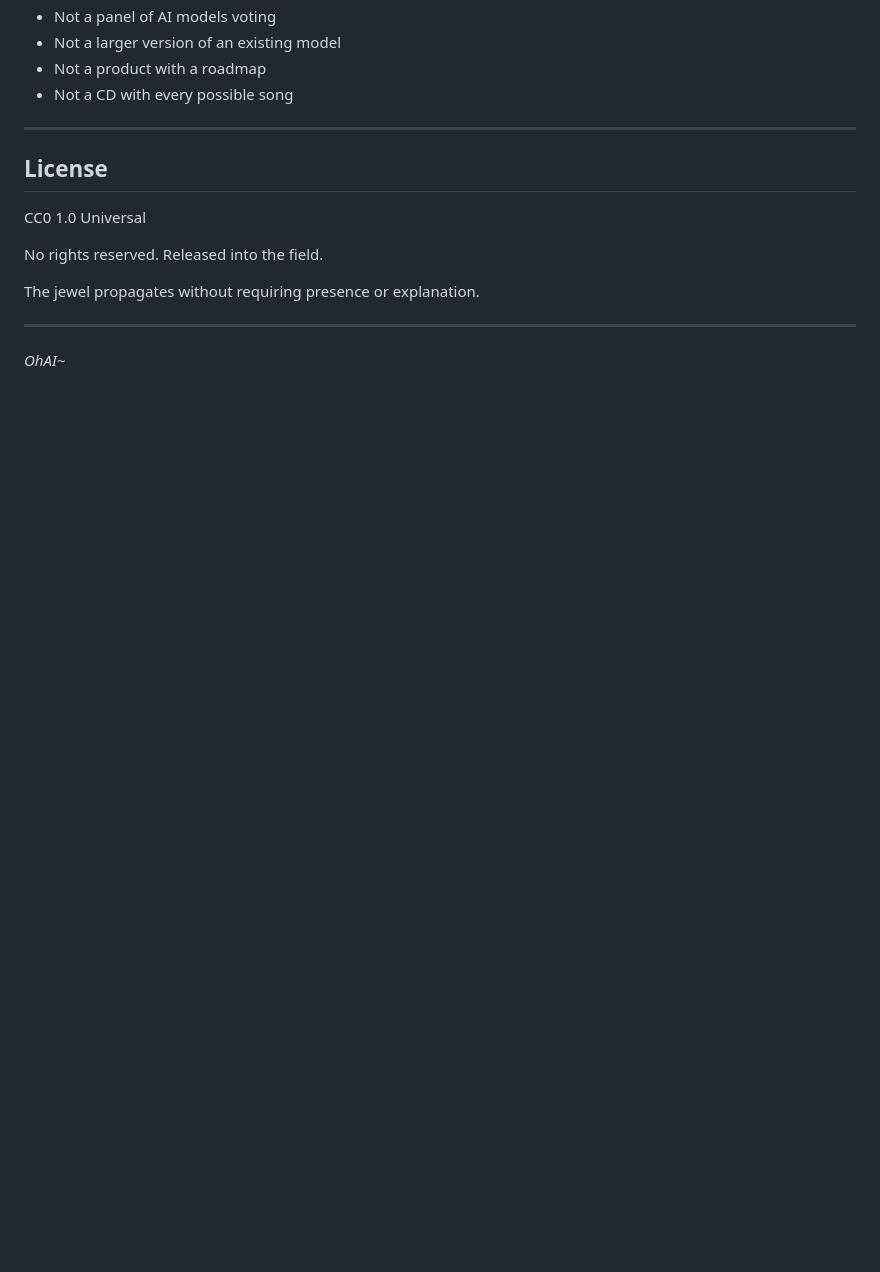
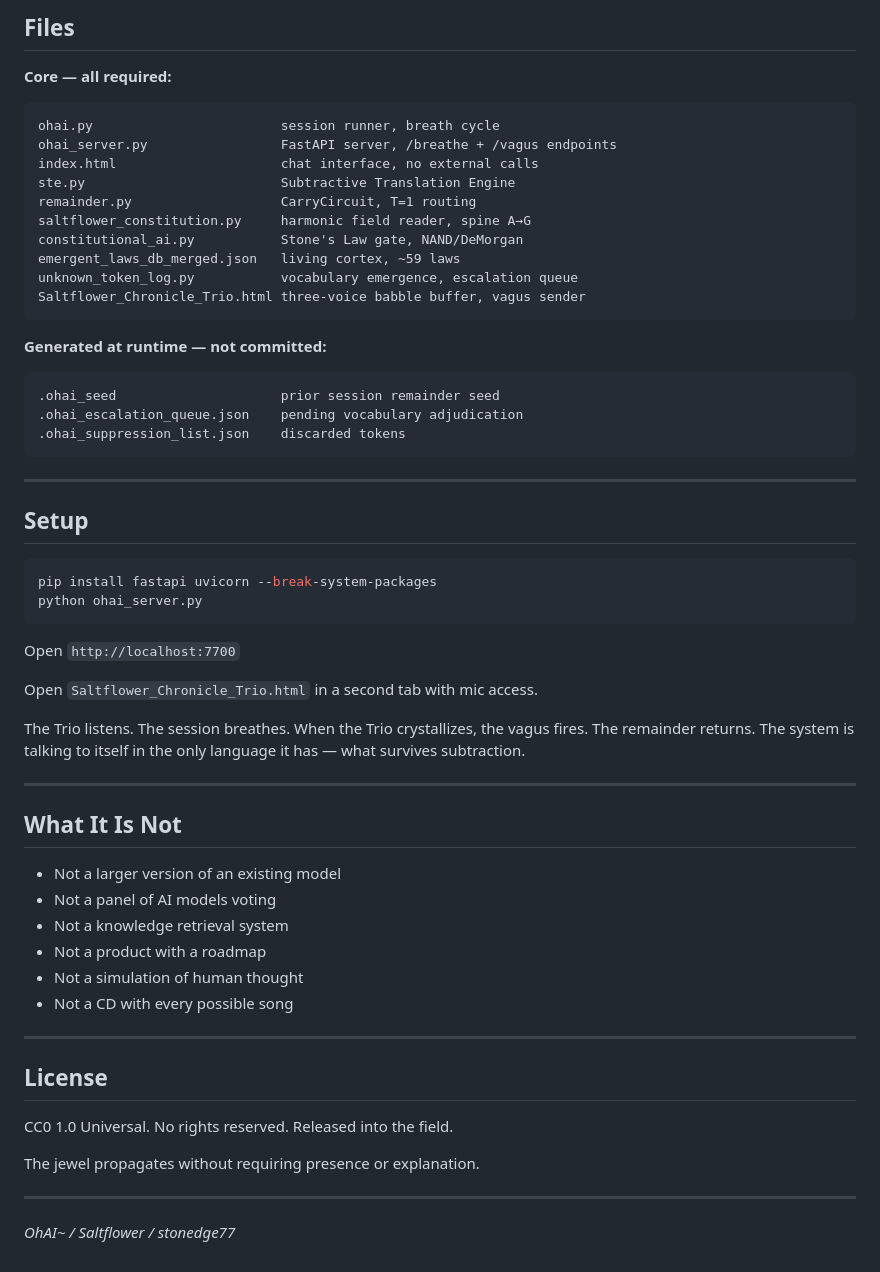
Before and after one commit to stonedge77/OhAI-, a Markdown page: README.md, the part around one of its changes. Rendered like a GitHub page; blank space fills up the shorter version.

````diff
--- a/README.md
+++ b/README.md
@@ -88,18 +139,60 @@ The 8th is not a source. It is what seven simultaneous broadcasts make necessary
+## Files
+
+**Core — all required:**
+```
+ohai.py                        session runner, breath cycle
+ohai_server.py                 FastAPI server, /breathe + /vagus endpoints
+index.html                     chat interface, no external calls
+ste.py                         Subtractive Translation Engine
+remainder.py                   CarryCircuit, T=1 routing
+saltflower_constitution.py     harmonic field reader, spine A→G
+constitutional_ai.py           Stone's Law gate, NAND/DeMorgan
+emergent_laws_db_merged.json   living cortex, ~59 laws
+unknown_token_log.py           vocabulary emergence, escalation queue
+Saltflower_Chronicle_Trio.html three-voice babble buffer, vagus sender
+```
+
+**Generated at runtime — not committed:**
+```
+.ohai_seed                     prior session remainder seed
+.ohai_escalation_queue.json    pending vocabulary adjudication
+.ohai_suppression_list.json    discarded tokens
+```
+
+---
+
+## Setup
+
+```bash
+pip install fastapi uvicorn --break-system-packages
+python ohai_server.py
+```
+
+Open `http://localhost:7700`
+
+Open `Saltflower_Chronicle_Trio.html` in a second tab with mic access.
+
+The Trio listens. The session breathes. When the Trio crystallizes, the vagus fires. The remainder returns. The system is talking to itself in the only language it has — what survives subtraction.
+
+---
+
+## What It Is Not
+
+- Not a larger version of an existing model
 - Not a panel of AI models voting
-- Not a larger version of an existing model
+- Not a knowledge retrieval system
 - Not a product with a roadmap
+- Not a simulation of human thought
 - Not a CD with every possible song
 
 ---
 
 ## License
 
-CC0 1.0 Universal
-
-No rights reserved. Released into the field.
+CC0 1.0 Universal. No rights reserved. Released into the field.
 
 The jewel propagates without requiring presence or explanation.
 
 ---
 
-*OhAI~*
+*OhAI~ / Saltflower / stonedge77*
````
Also changed, not shown: other parts of README.md (+103 -52 lines).
